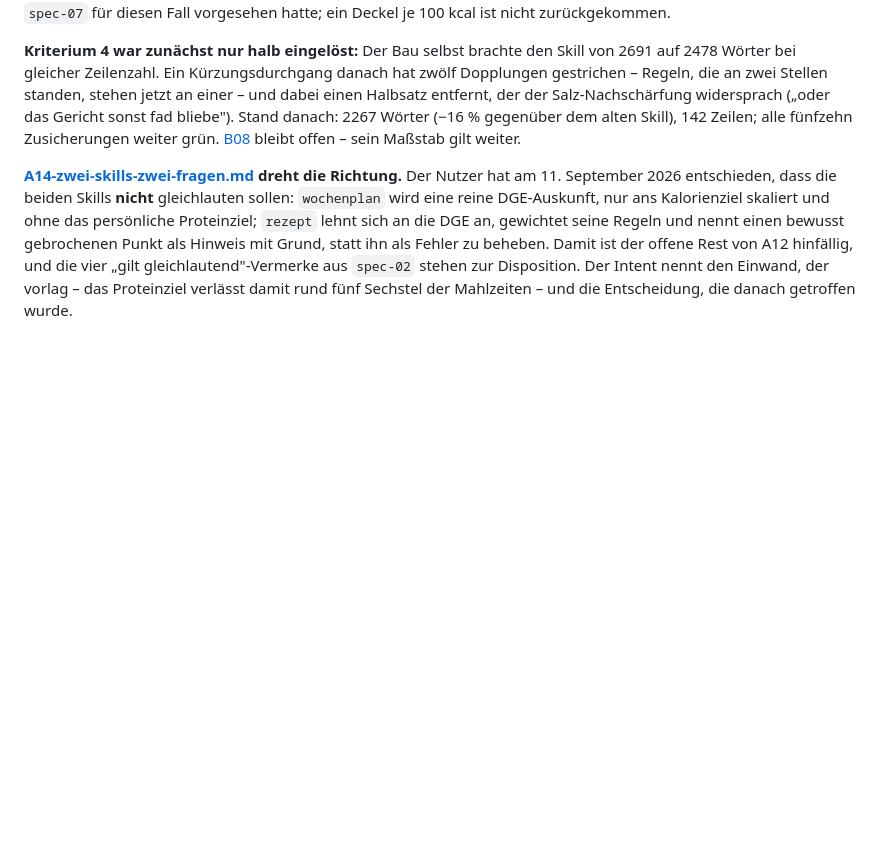
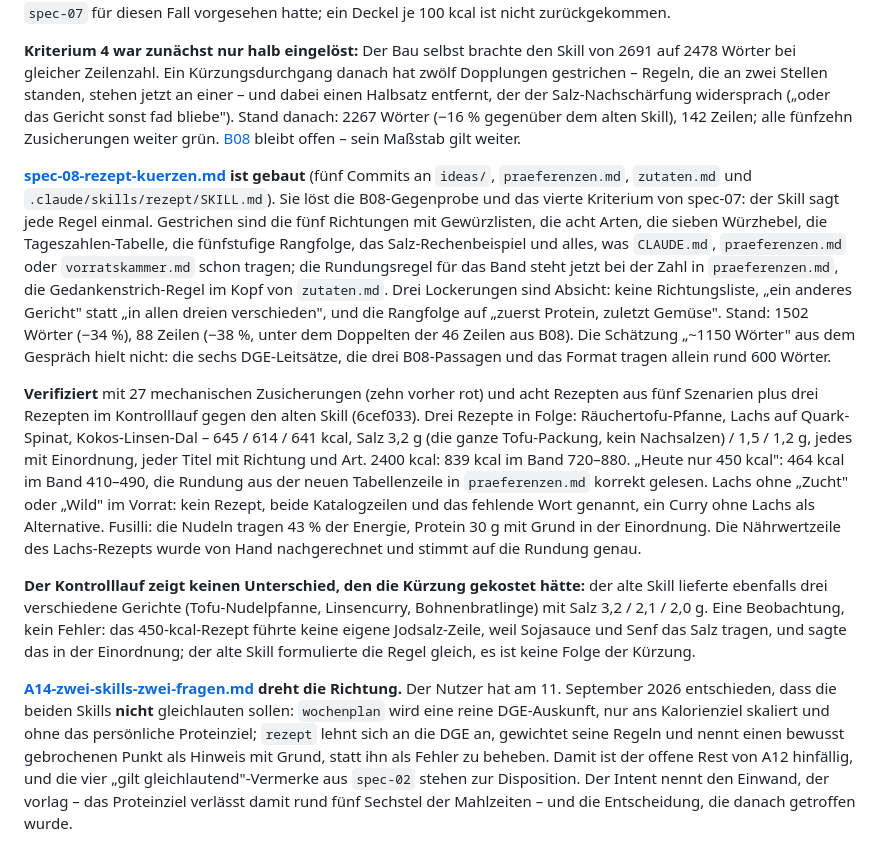
Before and after one commit to jorgenschaefer/rezepte, a Markdown page: ideas/README.md, the part around the change. Drawn GitHub-style; blank space fills up the shorter version.

Commit message:
ideas: Record what building spec-08 produced
The shortened skill passed five scenarios and a hand recalculation, and
the control run against the old skill shows nothing the cut cost: both
give three different dishes with the packet the only source of salt
above 3 g. One observation is recorded as such, not as a defect.

Co-Authored-By: Claude Fable 5.1 <noreply@anthropic.com>
Claude-Session: https://claude.ai/code/session_01QqBnLC89kjJXrZ6EVqP8Rs

```diff
--- a/ideas/README.md
+++ b/ideas/README.md
@@ -114,6 +114,36 @@ Salz-Nachschärfung widersprach („oder das Gericht sonst fad bliebe"). Stand d
 gegenüber dem alten Skill), 142 Zeilen; alle fünfzehn Zusicherungen weiter grün.
 [B08](B08-zubereitungsregel-als-vorbild.md) bleibt offen – sein Maßstab gilt weiter.
 
+**[spec-08-rezept-kuerzen.md](spec-08-rezept-kuerzen.md) ist gebaut** (fünf Commits an
+`ideas/`, `praeferenzen.md`, `zutaten.md` und `.claude/skills/rezept/SKILL.md`). Sie löst die
+B08-Gegenprobe und das vierte Kriterium von spec-07: der Skill sagt jede Regel einmal. Gestrichen
+sind die fünf Richtungen mit Gewürzlisten, die acht Arten, die sieben Würzhebel, die
+Tageszahlen-Tabelle, die fünfstufige Rangfolge, das Salz-Rechenbeispiel und alles, was `CLAUDE.md`,
+`praeferenzen.md` oder `vorratskammer.md` schon tragen; die Rundungsregel für das Band steht jetzt
+bei der Zahl in `praeferenzen.md`, die Gedankenstrich-Regel im Kopf von `zutaten.md`. Drei
+Lockerungen sind Absicht: keine Richtungsliste, „ein anderes Gericht" statt „in allen dreien
+verschieden", und die Rangfolge auf „zuerst Protein, zuletzt Gemüse". Stand: 1502 Wörter (−34 %),
+88 Zeilen (−38 %, unter dem Doppelten der 46 Zeilen aus B08). Die Schätzung „~1150 Wörter" aus dem
+Gespräch hielt nicht: die sechs DGE-Leitsätze, die drei B08-Passagen und das Format tragen allein
+rund 600 Wörter.
+
+**Verifiziert** mit 27 mechanischen Zusicherungen (zehn vorher rot) und acht Rezepten aus fünf
+Szenarien plus drei Rezepten im Kontrolllauf gegen den alten Skill (6cef033). Drei Rezepte in Folge:
+Räuchertofu-Pfanne, Lachs auf Quark-Spinat, Kokos-Linsen-Dal – 645 / 614 / 641 kcal, Salz 3,2 g
+(die ganze Tofu-Packung, kein Nachsalzen) / 1,5 / 1,2 g, jedes mit Einordnung, jeder Titel mit
+Richtung und Art. 2400 kcal: 839 kcal im Band 720–880. „Heute nur 450 kcal": 464 kcal im Band
+410–490, die Rundung aus der neuen Tabellenzeile in `praeferenzen.md` korrekt gelesen. Lachs ohne
+„Zucht" oder „Wild" im Vorrat: kein Rezept, beide Katalogzeilen und das fehlende Wort genannt, ein
+Curry ohne Lachs als Alternative. Fusilli: die Nudeln tragen 43 % der Energie, Protein 30 g mit
+Grund in der Einordnung. Die Nährwertzeile des Lachs-Rezepts wurde von Hand nachgerechnet und
+stimmt auf die Rundung genau.
+
+**Der Kontrolllauf zeigt keinen Unterschied, den die Kürzung gekostet hätte:** der alte Skill
+lieferte ebenfalls drei verschiedene Gerichte (Tofu-Nudelpfanne, Linsencurry, Bohnenbratlinge)
+mit Salz 3,2 / 2,1 / 2,0 g. Eine Beobachtung, kein Fehler: das 450-kcal-Rezept führte keine eigene
+Jodsalz-Zeile, weil Sojasauce und Senf das Salz tragen, und sagte das in der Einordnung; der alte
+Skill formulierte die Regel gleich, es ist keine Folge der Kürzung.
+
 **[A14-zwei-skills-zwei-fragen.md](A14-zwei-skills-zwei-fragen.md) dreht die Richtung.** Der
 Nutzer hat am 11. September 2026 entschieden, dass die beiden Skills **nicht** gleichlauten
 sollen: `wochenplan` wird eine reine DGE-Auskunft, nur ans Kalorienziel skaliert und ohne das
```
